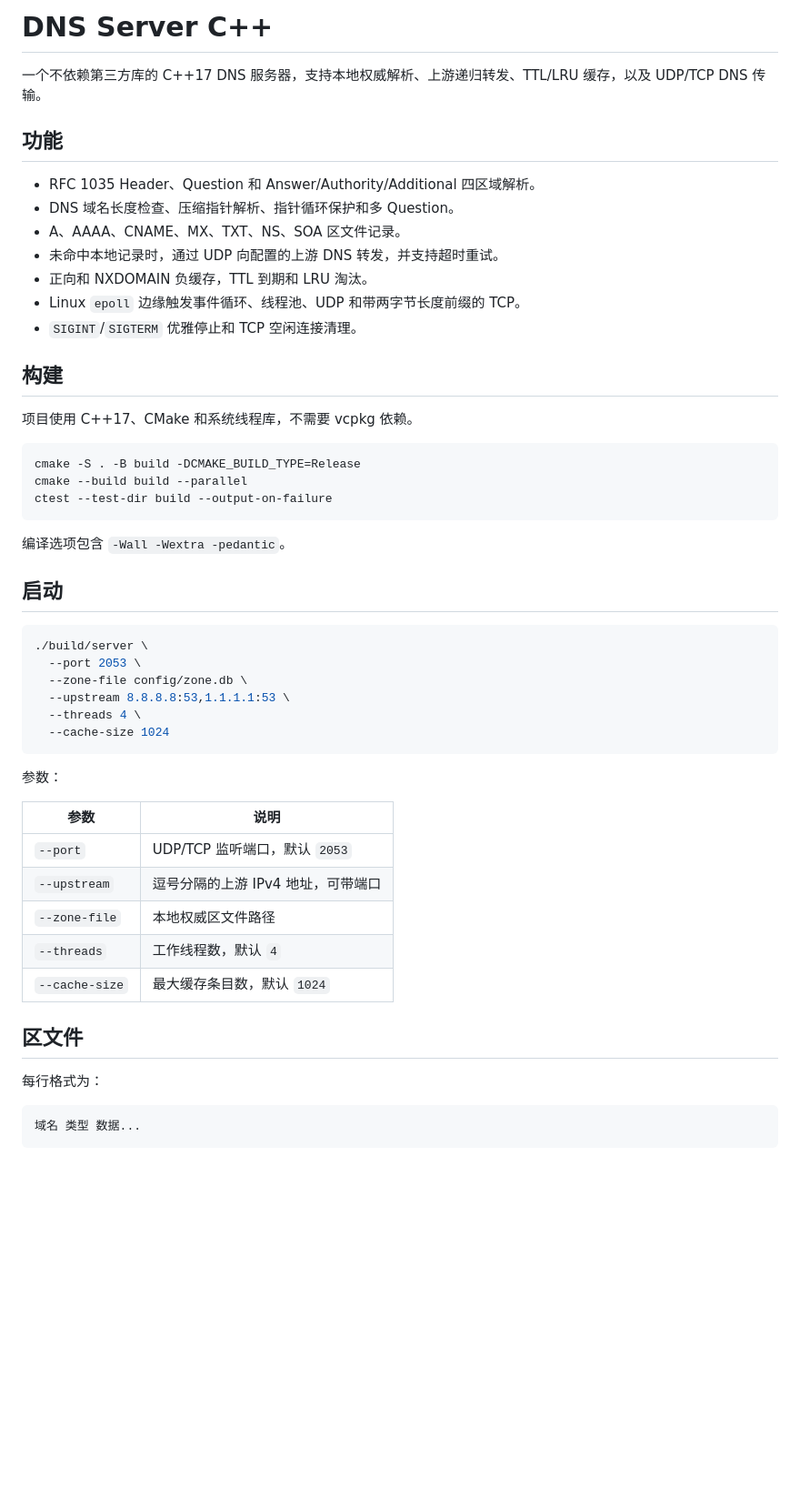
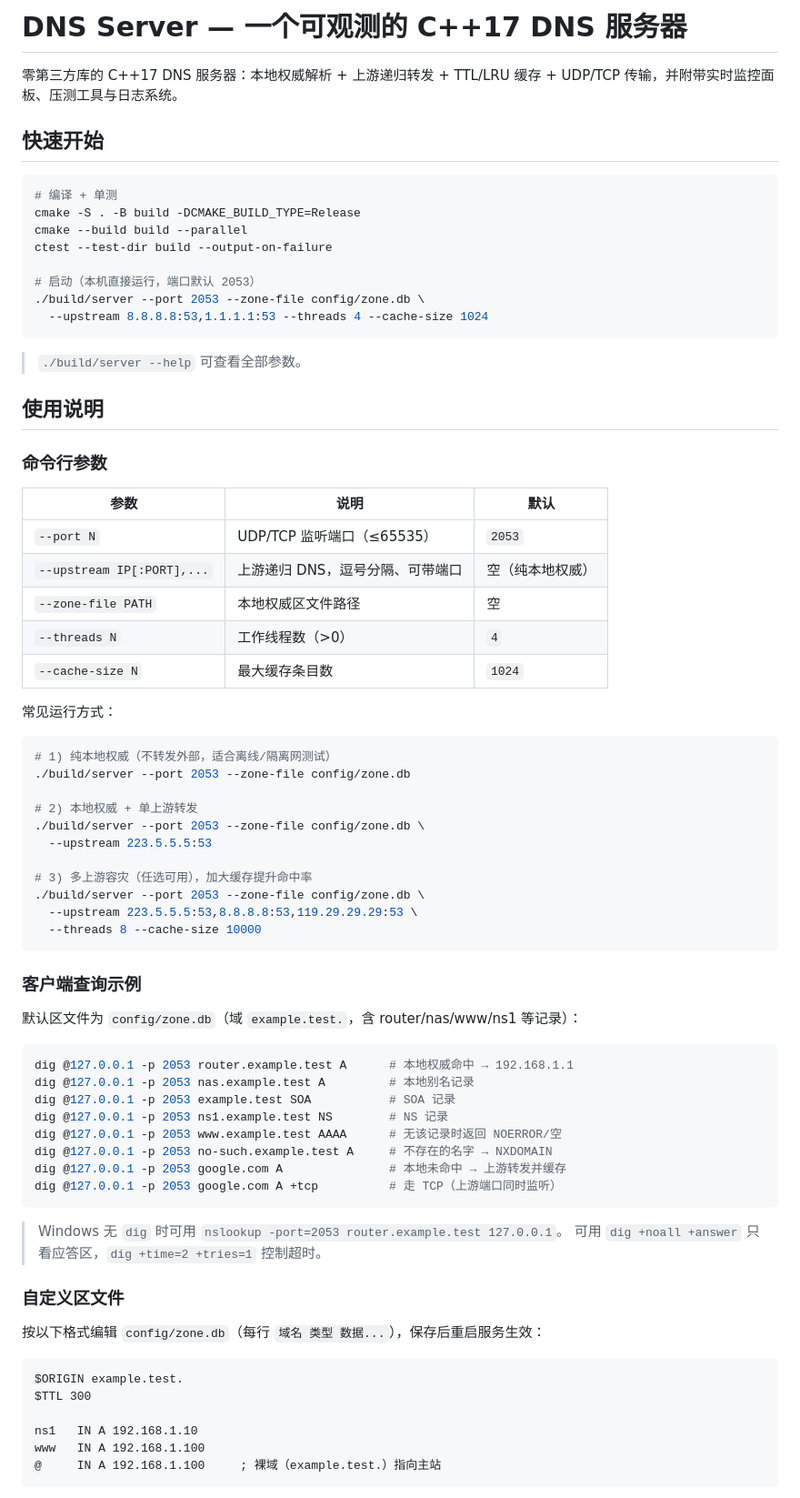
Before and after one commit to MD-Jiang/DNS-Server, a Markdown page: README.md, the part around one of its changes. Shown at 91% size. Drawn GitHub-style; blank space fills up the shorter version.

````diff
--- a/README.md
+++ b/README.md
@@ -1,55 +1,78 @@
-# DNS Server C++
+# DNS Server — 一个可观测的 C++17 DNS 服务器
 
-一个不依赖第三方库的 C++17 DNS 服务器，支持本地权威解析、上游递归转发、TTL/LRU 缓存，以及 UDP/TCP DNS 传输。
+零第三方库的 C++17 DNS 服务器：本地权威解析 + 上游递归转发 + TTL/LRU 缓存 + UDP/TCP 传输，并附带实时监控面板、压测工具与日志系统。
 
-## 功能
-
-- RFC 1035 Header、Question 和 Answer/Authority/Additional 四区域解析。
-- DNS 域名长度检查、压缩指针解析、指针循环保护和多 Question。
-- A、AAAA、CNAME、MX、TXT、NS、SOA 区文件记录。
-- 未命中本地记录时，通过 UDP 向配置的上游 DNS 转发，并支持超时重试。
-- 正向和 NXDOMAIN 负缓存，TTL 到期和 LRU 淘汰。
-- Linux `epoll` 边缘触发事件循环、线程池、UDP 和带两字节长度前缀的 TCP。
-- `SIGINT`/`SIGTERM` 优雅停止和 TCP 空闲连接清理。
-
-## 构建
-
-项目使用 C++17、CMake 和系统线程库，不需要 vcpkg 依赖。
+## 快速开始
 
 ```bash
+# 编译 + 单测
 cmake -S . -B build -DCMAKE_BUILD_TYPE=Release
 cmake --build build --parallel
 ctest --test-dir build --output-on-failure
+
+# 启动（本机直接运行，端口默认 2053）
+./build/server --port 2053 --zone-file config/zone.db \
+  --upstream 8.8.8.8:53,1.1.1.1:53 --threads 4 --cache-size 1024
 ```
 
-编译选项包含 `-Wall -Wextra -pedantic`。
+> `./build/server --help` 可查看全部参数。
 
-## 启动
+## 使用说明
+
+### 命令行参数
+
+| 参数 | 说明 | 默认 |
+| --- | --- | --- |
+| `--port N` | UDP/TCP 监听端口（≤65535） | `2053` |
+| `--upstream IP[:PORT],...` | 上游递归 DNS，逗号分隔、可带端口 | 空（纯本地权威） |
+| `--zone-file PATH` | 本地权威区文件路径 | 空 |
+| `--threads N` | 工作线程数（>0） | `4` |
+| `--cache-size N` | 最大缓存条目数 | `1024` |
+
+常见运行方式：
 
 ```bash
-./build/server \
-  --port 2053 \
-  --zone-file config/zone.db \
-  --upstream 8.8.8.8:53,1.1.1.1:53 \
-  --threads 4 \
-  --cache-size 1024
+# 1) 纯本地权威（不转发外部，适合离线/隔离网测试）
+./build/server --port 2053 --zone-file config/zone.db
+
+# 2) 本地权威 + 单上游转发
+./build/server --port 2053 --zone-file config/zone.db \
+  --upstream 223.5.5.5:53
+
+# 3) 多上游容灾（任选可用），加大缓存提升命中率
+./build/server --port 2053 --zone-file config/zone.db \
+  --upstream 223.5.5.5:53,8.8.8.8:53,119.29.29.29:53 \
+  --threads 8 --cache-size 10000
 ```
 
-参数：
+### 客户端查询示例
 
-| 参数 | 说明 |
-| --- | --- |
-| `--port` | UDP/TCP 监听端口，默认 `2053` |
-| `--upstream` | 逗号分隔的上游 IPv4 地址，可带端口 |
-| `--zone-file` | 本地权威区文件路径 |
-| `--threads` | 工作线程数，默认 `4` |
-| `--cache-size` | 最大缓存条目数，默认 `1024` |
+默认区文件为 `config/zone.db`（域 `example.test.`，含 router/nas/www/ns1 等记录）：
 
-## 区文件
+```bash
+dig @127.0.0.1 -p 2053 router.example.test A      # 本地权威命中 → 192.168.1.1
+dig @127.0.0.1 -p 2053 nas.example.test A         # 本地别名记录
+dig @127.0.0.1 -p 2053 example.test SOA           # SOA 记录
+dig @127.0.0.1 -p 2053 ns1.example.test NS        # NS 记录
+dig @127.0.0.1 -p 2053 www.example.test AAAA      # 无该记录时返回 NOERROR/空
+dig @127.0.0.1 -p 2053 no-such.example.test A     # 不存在的名字 → NXDOMAIN
+dig @127.0.0.1 -p 2053 google.com A               # 本地未命中 → 上游转发并缓存
+dig @127.0.0.1 -p 2053 google.com A +tcp          # 走 TCP（上游端口同时监听）
+```
 
-每行格式为：
+> Windows 无 `dig` 时可用 `nslookup -port=2053 router.example.test 127.0.0.1`。
+> 可用 `dig +noall +answer` 只看应答区，`dig +time=2 +tries=1` 控制超时。
+
+### 自定义区文件
+
+按以下格式编辑 `config/zone.db`（每行 `域名 类型 数据...`），保存后重启服务生效：
 
 ```text
-域名 类型 数据...
+$ORIGIN example.test.
+$TTL 300
+
+ns1   IN A 192.168.1.10
+www   IN A 192.168.1.100
+@     IN A 192.168.1.100     ; 裸域（example.test.）指向主站
 ```
 
````
Also changed, not shown: other parts of README.md (+99 -43 lines).
